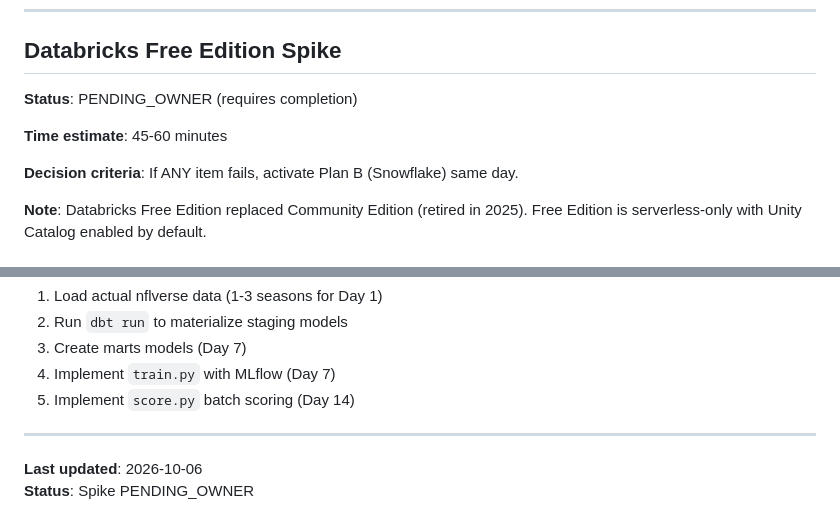
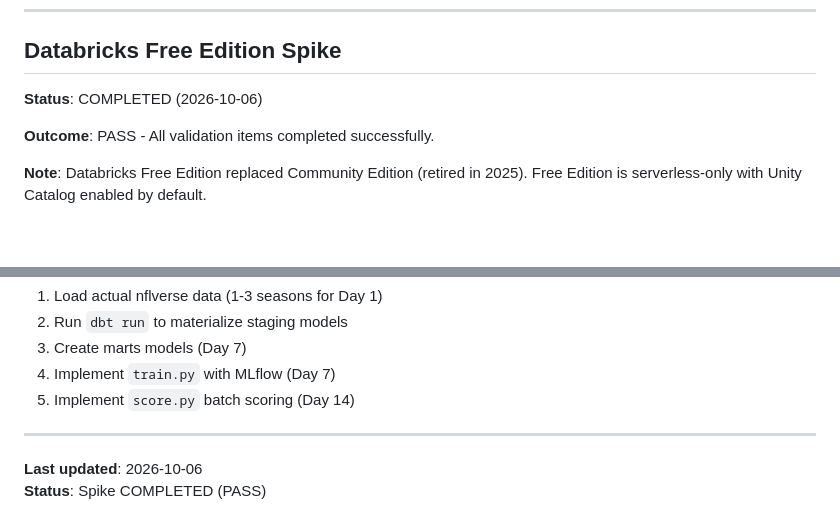
Before and after one commit to carloshgalvan95/endzone-mlops, a Markdown page: docs/runbook.md, 2 parts joined by grey strips. Rendered like a GitHub page; blank space fills up the shorter version.

```diff
--- a/docs/runbook.md
+++ b/docs/runbook.md
@@ -96,11 +96,9 @@ In GitHub repository settings:
 
 ## Databricks Free Edition Spike
 
-**Status**: PENDING_OWNER (requires completion)
+**Status**: COMPLETED (2026-10-06)
 
-**Time estimate**: 45-60 minutes
-
-**Decision criteria**: If ANY item fails, activate Plan B (Snowflake) same day.
+**Outcome**: PASS - All validation items completed successfully.
 
 **Note**: Databricks Free Edition replaced Community Edition (retired in 2025). Free Edition is serverless-only with Unity Catalog enabled by default.
 
@@ -705,4 +703,4 @@ Once spike is PASS:
 ---
 
 **Last updated**: 2026-10-06
-**Status**: Spike PENDING_OWNER
+**Status**: Spike COMPLETED (PASS)
```
Also changed, not shown: README.md (+80 -23 lines).
